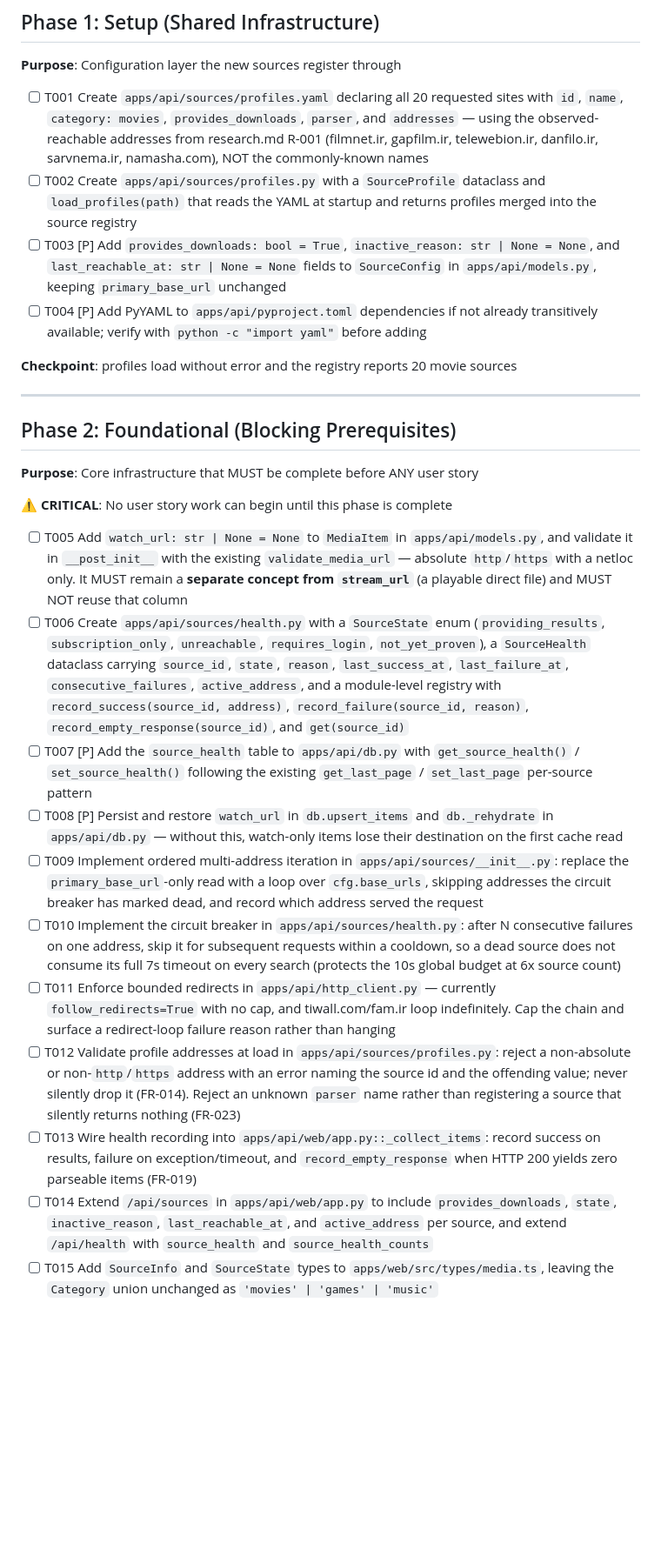
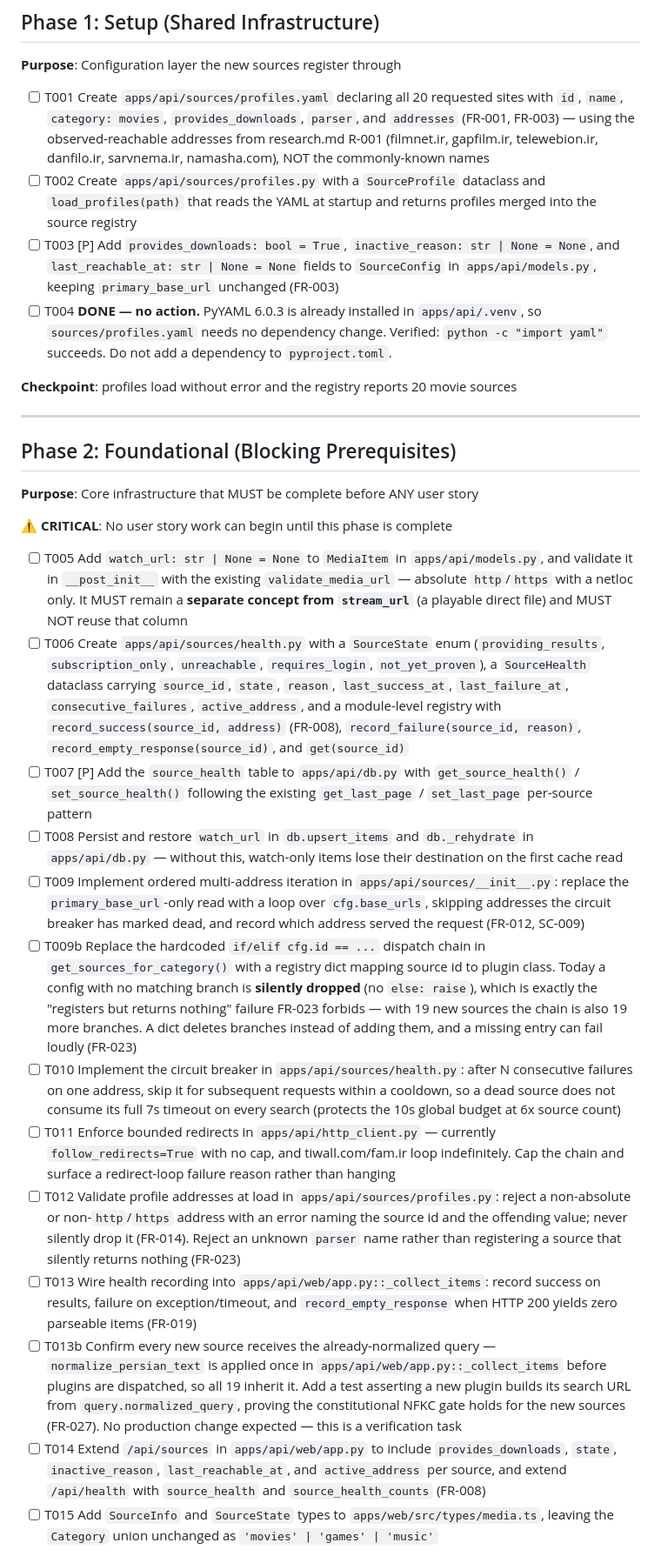
Before and after one commit to AmirMuha/linkschin, a Markdown page: specs/005-movie-source-expansion/tasks.md, the part around one of its changes. Shown at 87% size. GitHub-like rendering; blank space fills up the shorter version.

```diff
--- a/specs/005-movie-source-expansion/tasks.md
+++ b/specs/005-movie-source-expansion/tasks.md
@@ -29,10 +29,10 @@ Backend: `apps/api/` · Web client: `apps/web/src/` · All backend paths relativ
 
 **Purpose**: Configuration layer the new sources register through
 
-- [ ] T001  Create `apps/api/sources/profiles.yaml` declaring all 20 requested sites with `id`, `name`, `category: movies`, `provides_downloads`, `parser`, and `addresses` — using the observed-reachable addresses from research.md R-001 (filmnet.ir, gapfilm.ir, telewebion.ir, danfilo.ir, sarvnema.ir, namasha.com), NOT the commonly-known names
+- [ ] T001  Create `apps/api/sources/profiles.yaml` declaring all 20 requested sites with `id`, `name`, `category: movies`, `provides_downloads`, `parser`, and `addresses` (FR-001, FR-003) — using the observed-reachable addresses from research.md R-001 (filmnet.ir, gapfilm.ir, telewebion.ir, danfilo.ir, sarvnema.ir, namasha.com), NOT the commonly-known names
 - [ ] T002  Create `apps/api/sources/profiles.py` with a `SourceProfile` dataclass and `load_profiles(path)` that reads the YAML at startup and returns profiles merged into the source registry
-- [ ] T003 [P] Add `provides_downloads: bool = True`, `inactive_reason: str | None = None`, and `last_reachable_at: str | None = None` fields to `SourceConfig` in `apps/api/models.py`, keeping `primary_base_url` unchanged
-- [ ] T004 [P] Add PyYAML to `apps/api/pyproject.toml` dependencies if not already transitively available; verify with `python -c "import yaml"` before adding
+- [ ] T003 [P] Add `provides_downloads: bool = True`, `inactive_reason: str | None = None`, and `last_reachable_at: str | None = None` fields to `SourceConfig` in `apps/api/models.py`, keeping `primary_base_url` unchanged (FR-003)
+- [ ] T004 **DONE — no action.** PyYAML 6.0.3 is already installed in `apps/api/.venv`, so `sources/profiles.yaml` needs no dependency change. Verified: `python -c "import yaml"` succeeds. Do not add a dependency to `pyproject.toml`.
 
 **Checkpoint**: profiles load without error and the registry reports 20 movie sources
 
@@ -45,15 +45,17 @@ Backend: `apps/api/` · Web client: `apps/web/src/` · All backend paths relativ
 **⚠️ CRITICAL**: No user story work can begin until this phase is complete
 
 - [ ] T005  Add `watch_url: str | None = None` to `MediaItem` in `apps/api/models.py`, and validate it in `__post_init__` with the existing `validate_media_url` — absolute `http`/`https` with a netloc only. It MUST remain a **separate concept from `stream_url`** (a playable direct file) and MUST NOT reuse that column
-- [ ] T006  Create `apps/api/sources/health.py` with a `SourceState` enum (`providing_results`, `subscription_only`, `unreachable`, `requires_login`, `not_yet_proven`), a `SourceHealth` dataclass carrying `source_id`, `state`, `reason`, `last_success_at`, `last_failure_at`, `consecutive_failures`, `active_address`, and a module-level registry with `record_success(source_id, address)`, `record_failure(source_id, reason)`, `record_empty_response(source_id)`, and `get(source_id)`
+- [ ] T006  Create `apps/api/sources/health.py` with a `SourceState` enum (`providing_results`, `subscription_only`, `unreachable`, `requires_login`, `not_yet_proven`), a `SourceHealth` dataclass carrying `source_id`, `state`, `reason`, `last_success_at`, `last_failure_at`, `consecutive_failures`, `active_address`, and a module-level registry with `record_success(source_id, address)` (FR-008), `record_failure(source_id, reason)`, `record_empty_response(source_id)`, and `get(source_id)`
 - [ ] T007 [P] Add the `source_health` table to `apps/api/db.py` with `get_source_health()` / `set_source_health()` following the existing `get_last_page` / `set_last_page` per-source pattern
-- [ ] T008 [P] Persist and restore `watch_url` in `db.upsert_items` and `db._rehydrate` in `apps/api/db.py` — without this, watch-only items lose their destination on the first cache read
-- [ ] T009  Implement ordered multi-address iteration in `apps/api/sources/__init__.py`: replace the `primary_base_url`-only read with a loop over `cfg.base_urls`, skipping addresses the circuit breaker has marked dead, and record which address served the request
+- [ ] T008 Persist and restore `watch_url` in `db.upsert_items` and `db._rehydrate` in `apps/api/db.py` — without this, watch-only items lose their destination on the first cache read
+- [ ] T009  Implement ordered multi-address iteration in `apps/api/sources/__init__.py`: replace the `primary_base_url`-only read with a loop over `cfg.base_urls`, skipping addresses the circuit breaker has marked dead, and record which address served the request (FR-012, SC-009)
+- [ ] T009b  Replace the hardcoded `if/elif cfg.id == ...` dispatch chain in `get_sources_for_category()` with a registry dict mapping source id to plugin class. Today a config with no matching branch is **silently dropped** (no `else: raise`), which is exactly the "registers but returns nothing" failure FR-023 forbids — with 19 new sources the chain is also 19 more branches. A dict deletes branches instead of adding them, and a missing entry can fail loudly (FR-023)
 - [ ] T010  Implement the circuit breaker in `apps/api/sources/health.py`: after N consecutive failures on one address, skip it for subsequent requests within a cooldown, so a dead source does not consume its full 7s timeout on every search (protects the 10s global budget at 6x source count)
 - [ ] T011  Enforce bounded redirects in `apps/api/http_client.py` — currently `follow_redirects=True` with no cap, and tiwall.com/fam.ir loop indefinitely. Cap the chain and surface a redirect-loop failure reason rather than hanging
 - [ ] T012  Validate profile addresses at load in `apps/api/sources/profiles.py`: reject a non-absolute or non-`http`/`https` address with an error naming the source id and the offending value; never silently drop it (FR-014). Reject an unknown `parser` name rather than registering a source that silently returns nothing (FR-023)
 - [ ] T013  Wire health recording into `apps/api/web/app.py::_collect_items`: record success on results, failure on exception/timeout, and `record_empty_response` when HTTP 200 yields zero parseable items (FR-019)
-- [ ] T014  Extend `/api/sources` in `apps/api/web/app.py` to include `provides_downloads`, `state`, `inactive_reason`, `last_reachable_at`, and `active_address` per source, and extend `/api/health` with `source_health` and `source_health_counts`
+- [ ] T013b  Confirm every new source receives the already-normalized query — `normalize_persian_text` is applied once in `apps/api/web/app.py::_collect_items` before plugins are dispatched, so all 19 inherit it. Add a test asserting a new plugin builds its search URL from `query.normalized_query`, proving the constitutional NFKC gate holds for the new sources (FR-027). No production change expected — this is a verification task
+- [ ] T014  Extend `/api/sources` in `apps/api/web/app.py` to include `provides_downloads`, `state`, `inactive_reason`, `last_reachable_at`, and `active_address` per source, and extend `/api/health` with `source_health` and `source_health_counts` (FR-008)
 - [ ] T015  Add `SourceInfo` and `SourceState` types to `apps/web/src/types/media.ts`, leaving the `Category` union unchanged as `'movies' | 'games' | 'music'`
 
 **Checkpoint**: Foundation ready — a source with multiple addresses uses the fallback, health state round-trips through SQLite, and a dead source fails fast. Verify with `cd apps/api && python -m pytest tests/ -q` (existing suite must still pass — FR-024)
```
Also changed, not shown: other parts of specs/005-movie-source-expansion/tasks.md (+11 -7 lines), specs/005-movie-source-expansion/spec.md (+8 -10 lines).
